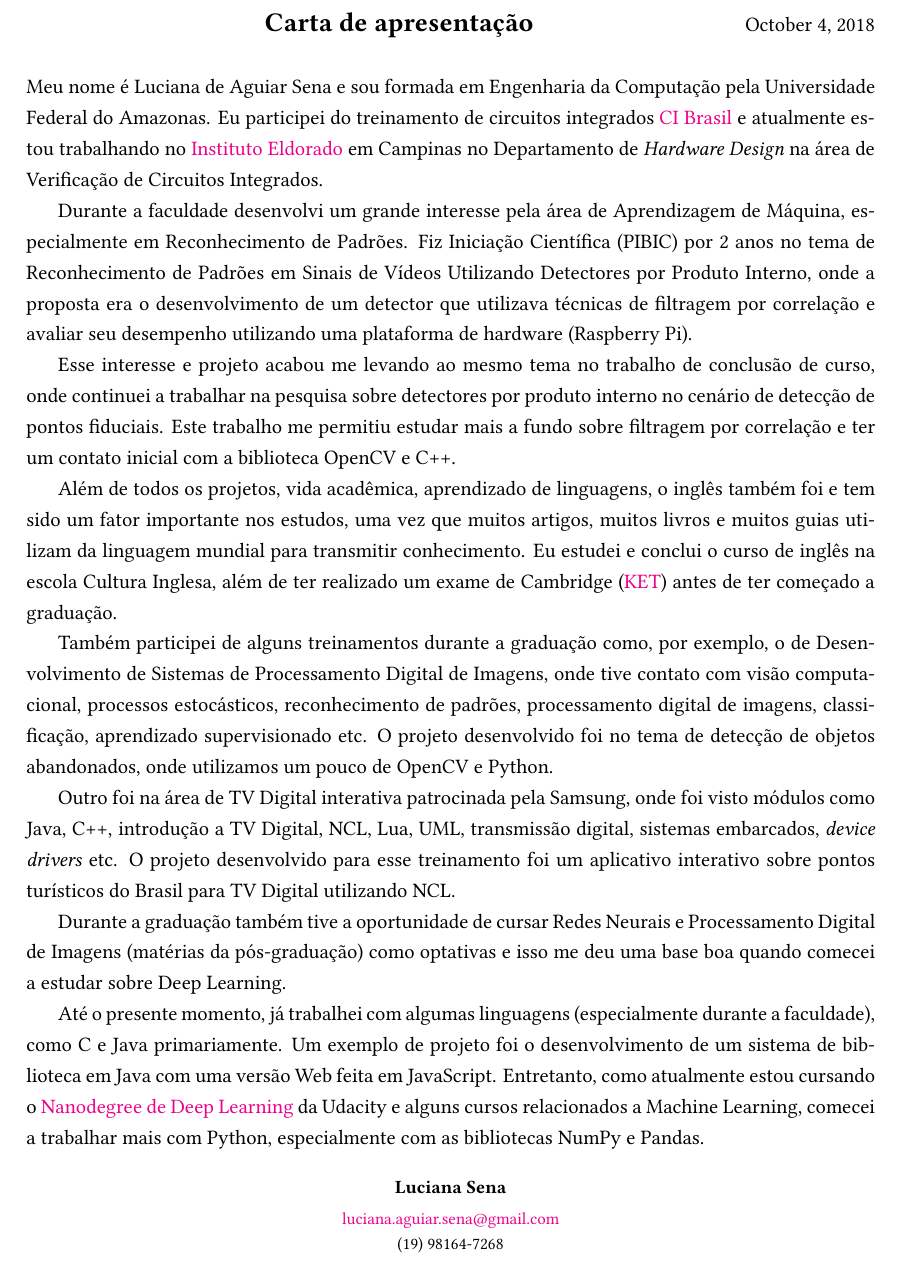
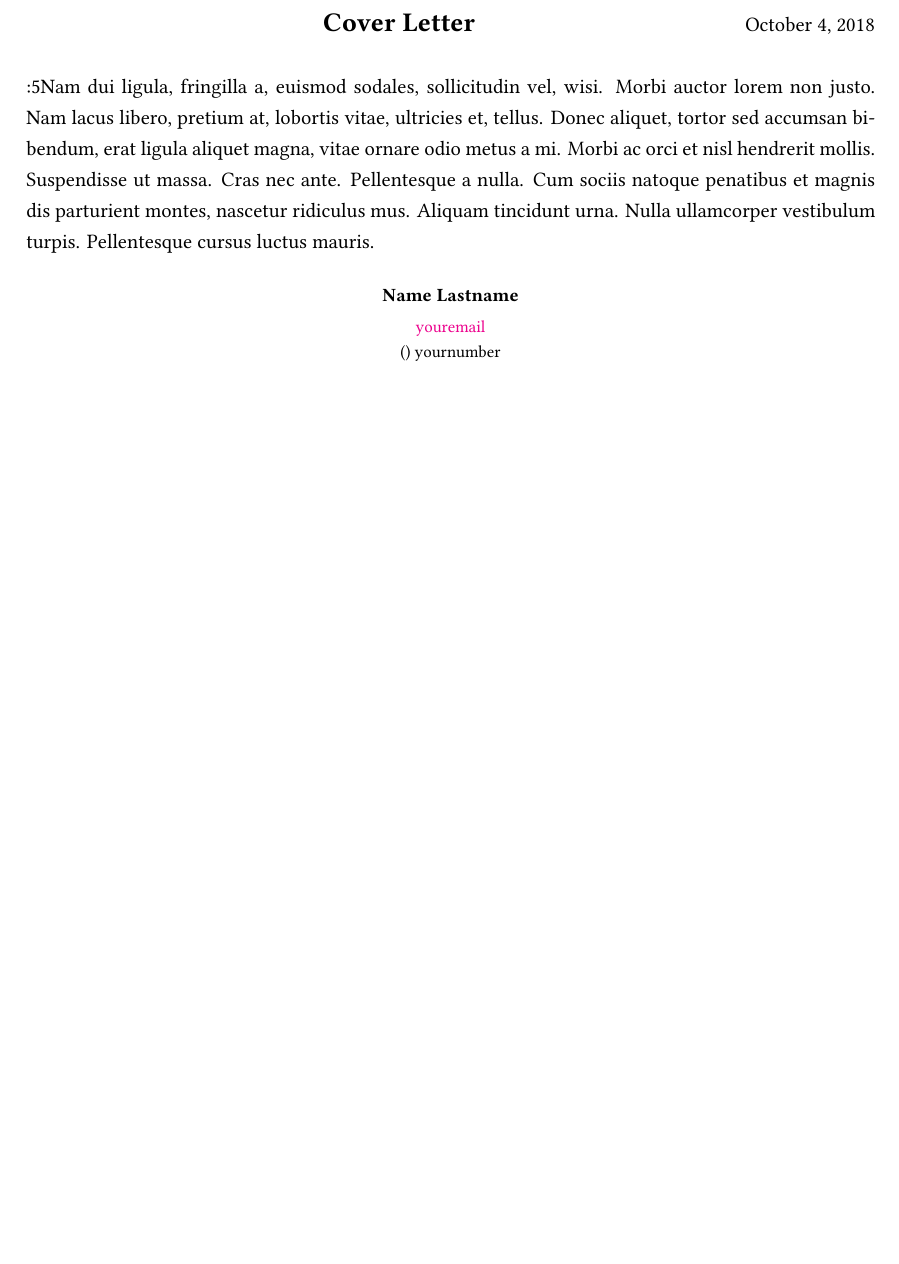
Before and after one commit to lucianasena/Cover-letter-example, a LaTeX document (main.tex): part of the page, cut at the place of the change, the shorter picture padded with empty space. Compiled offline with XeLaTeX.

Commit message:
Update main.tex

```diff
--- a/main.tex
+++ b/main.tex
@@ -1,5 +1,6 @@
 \documentclass[11pt, a4paper]{article}
 \usepackage[utf8]{inputenc}
+\usepackage{lipsum}
 \usepackage{fullpage}                                       %Changes the margin
 \usepackage{fancyhdr}
 \usepackage{graphicx}
@@ -46,30 +47,16 @@
 % \noindent\raisebox{0mm}[0pt][0pt]{\rlap{\makebox[\textwidth][l]{\includegraphics[height=15mm]{logo-ic-unicamp.png}}}}
 % \vspace{5mm}
 
-\hfill \textbf{\Large{Carta de apresentação}} \hfill \today
+\hfill \textbf{\Large{Cover Letter}} \hfill \today
 \newline
 \newline
-Meu nome é Luciana de Aguiar Sena e sou formada em Engenharia da Computação pela Universidade Federal do Amazonas. Eu participei do treinamento de circuitos integrados \href{http://www.ci-brasil.gov.br/index.php/pt/}{CI Brasil} e atualmente estou trabalhando no \href{https://www.eldorado.org.br}{Instituto Eldorado} em Campinas no Departamento de \textit{Hardware Design} na área de Verificação de Circuitos Integrados.
-
-Durante a faculdade desenvolvi um grande interesse pela área de Aprendizagem de Máquina, especialmente em Reconhecimento de Padrões. Fiz Iniciação Científica (PIBIC) por 2 anos no tema de Reconhecimento de Padrões em Sinais de Vídeos Utilizando Detectores por Produto Interno, onde a proposta era o desenvolvimento de um detector que utilizava técnicas de filtragem por correlação e avaliar seu desempenho utilizando uma plataforma de hardware (Raspberry Pi).
-
-Esse interesse e projeto acabou me levando ao mesmo tema no trabalho de conclusão de curso, onde continuei a trabalhar na pesquisa sobre detectores por produto interno no cenário de detecção de pontos fiduciais. Este trabalho me permitiu estudar mais a fundo sobre filtragem por correlação e ter um contato inicial com a biblioteca OpenCV e C++.
-
-Além de todos os projetos, vida acadêmica, aprendizado de linguagens, o inglês também foi e tem sido um fator importante nos estudos, uma vez que muitos artigos, muitos livros e muitos guias utilizam da linguagem mundial para transmitir conhecimento. Eu estudei e conclui o curso de inglês na escola Cultura Inglesa, além de ter realizado um exame de Cambridge (\href{https://www.cambridgeenglish.org/exams-and-tests/key/}{KET}) antes de ter começado a graduação.
-
-Também participei de alguns treinamentos durante a graduação como, por exemplo, o de Desenvolvimento de Sistemas de Processamento Digital de Imagens, onde tive contato com visão computacional, processos estocásticos, reconhecimento de padrões, processamento digital de imagens, classificação, aprendizado supervisionado etc. O projeto desenvolvido foi no tema de detecção de objetos abandonados, onde utilizamos um pouco de OpenCV e Python.
-
-Outro foi na área de TV Digital interativa patrocinada pela Samsung, onde foi visto módulos como Java, C++, introdução a TV Digital, NCL, Lua, UML, transmissão digital, sistemas embarcados, \textit{device drivers} etc. O projeto desenvolvido para esse treinamento foi um aplicativo interativo sobre pontos turísticos do Brasil para TV Digital utilizando NCL.
-
-Durante a graduação também tive a oportunidade de cursar Redes Neurais e Processamento Digital de Imagens (matérias da pós-graduação) como optativas e isso me deu uma base boa quando comecei a estudar sobre Deep Learning.
-
-Até o presente momento, já trabalhei com algumas linguagens (especialmente durante a faculdade), como C e Java primariamente. Um exemplo de projeto foi o desenvolvimento de um sistema de biblioteca em Java com uma versão Web feita em JavaScript. Entretanto, como atualmente estou cursando o \href{https://br.udacity.com/course/deep-learning-nanodegree-foundation--nd101}{Nanodegree de Deep Learning} da Udacity e alguns cursos relacionados a Machine Learning, comecei a trabalhar mais com Python, especialmente com as bibliotecas NumPy e Pandas.
+\lipsum[2:5]
 
 \begin{center}
-\textbf{\small{Luciana Sena}}
+\textbf{\small{Name Lastname}}
 
-\href{mailto:luciana.aguiar.sena@gmail.com}{\footnotesize luciana.aguiar.sena@gmail.com}
+\href{mailto:youremail}{\footnotesize youremail}
 
-\footnotesize{(19) 98164-7268}
+\footnotesize{() yournumber}
 \end{center}
 \end{document}
```
